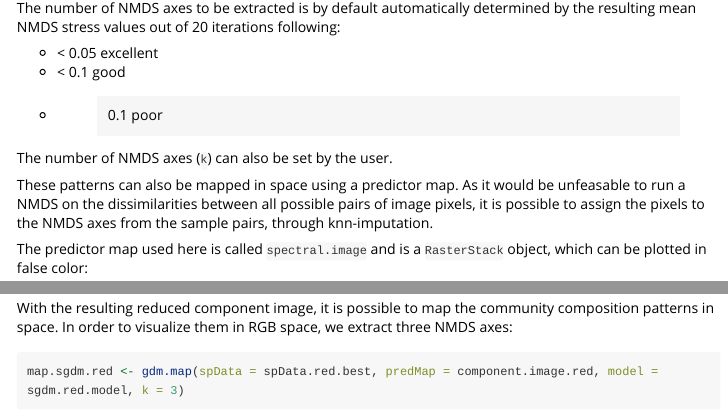
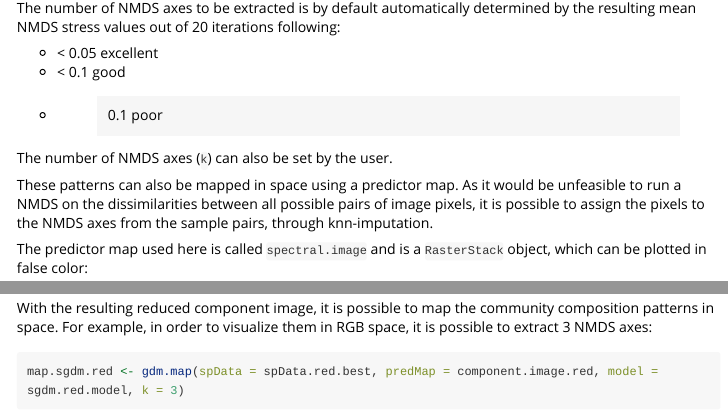
Before and after one commit to sparsegdm/sgdm_package, an R Markdown document (vignettes/sgdm-vignette.Rmd): the page in a window 1100 px wide, from 3610 px down, and a second part further down, joined at a grey line. Rendered offline with R 4.5, knitr and Pandoc, with nearby package versions; some code elsewhere in the file could not run offline; long lines of code are wrapped.

Commit message:
vignette

````diff
--- a/vignettes/sgdm-vignette.Rmd
+++ b/vignettes/sgdm-vignette.Rmd
@@ -140,7 +140,7 @@ The number of NMDS axes to be extracted is by default automatically determined b
 
 The number of NMDS axes (`k`) can also be set by the user.
 
-These patterns can also be mapped in space using a predictor map. As it would be unfeasable to run a NMDS on the dissimilarities between all possible pairs of image pixels, it is possible to assign the pixels to the NMDS axes from the sample pairs, through knn-imputation.
+These patterns can also be mapped in space using a predictor map. As it would be unfeasible to run a NMDS on the dissimilarities between all possible pairs of image pixels, it is possible to assign the pixels to the NMDS axes from the sample pairs, through knn-imputation.
 
 The predictor map used here is called `spectral.image` and is a `RasterStack` object, which can be plotted in false color:
 
@@ -155,7 +155,7 @@ component.image <- predData.transform(predData = spectral.image, v = sgdm.vbest)
 component.image.red <- data.reduce(component.image, datatype = "pred", sigtest = sigtest.sgdm)
 ```
 
-With the resulting reduced component image, it is possible to map the community composition patterns in space. In order to visualize them in RGB space, we extract three NMDS axes:
+With the resulting reduced component image, it is possible to map the community composition patterns in space. For example, in order to visualize them in RGB space, it is possible to extract 3 NMDS axes:
 
 ```{r}
 map.sgdm.red <- gdm.map(spData = spData.red.best, predMap = component.image.red, model = sgdm.red.model, k = 3)
````
